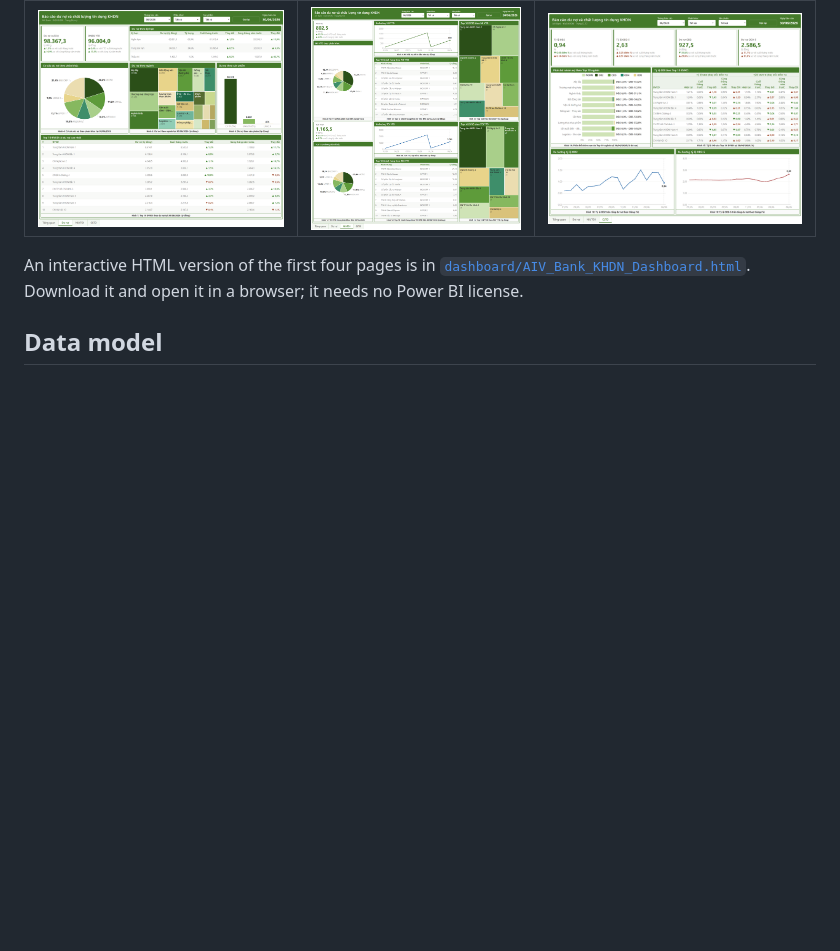
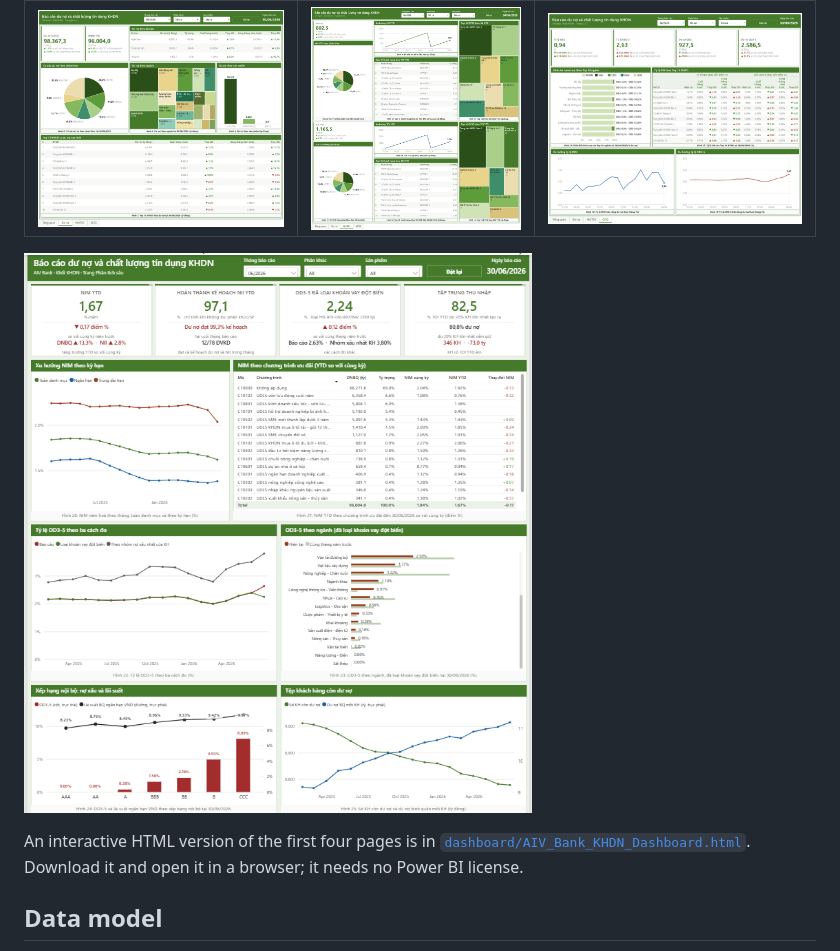
Before and after one commit to AIVIETNAM-AIO-thuhuynhtran05/Corporate-Loan-Portfolio-Analytics, a Markdown page: README.md, the part around the change. Rendered like a GitHub page; pictures changed too: images/aiv-dashboard-deep-dive.png (added); blank space fills up the shorter version.

Commit message:
Fix deep-dive page visuals and add its screenshot
- Rating chart: colour OD3-5 columns per rating so they no longer share the line's colour
- Incentive programme table: narrower columns and shorter headers
- README: screenshot of the deep-dive page

```diff
--- a/README.md
+++ b/README.md
@@ -62,6 +62,8 @@ Five pages share one header with filters for **reporting month**, **customer seg
 |---|---|---|
 | ![Loan balance page](images/aiv-dashboard-loan-balance.png) | ![NII/TOI page](images/aiv-dashboard-nii-toi.png) | ![Credit quality page](images/aiv-dashboard-credit-quality.png) |
 
+![Deep dive page](images/aiv-dashboard-deep-dive.png)
+
 An interactive HTML version of the first four pages is in [`dashboard/AIV_Bank_KHDN_Dashboard.html`](dashboard/AIV_Bank_KHDN_Dashboard.html). Download it and open it in a browser; it needs no Power BI license.
 
 ## Data model
```
Also changed, not shown: 2 other files.
